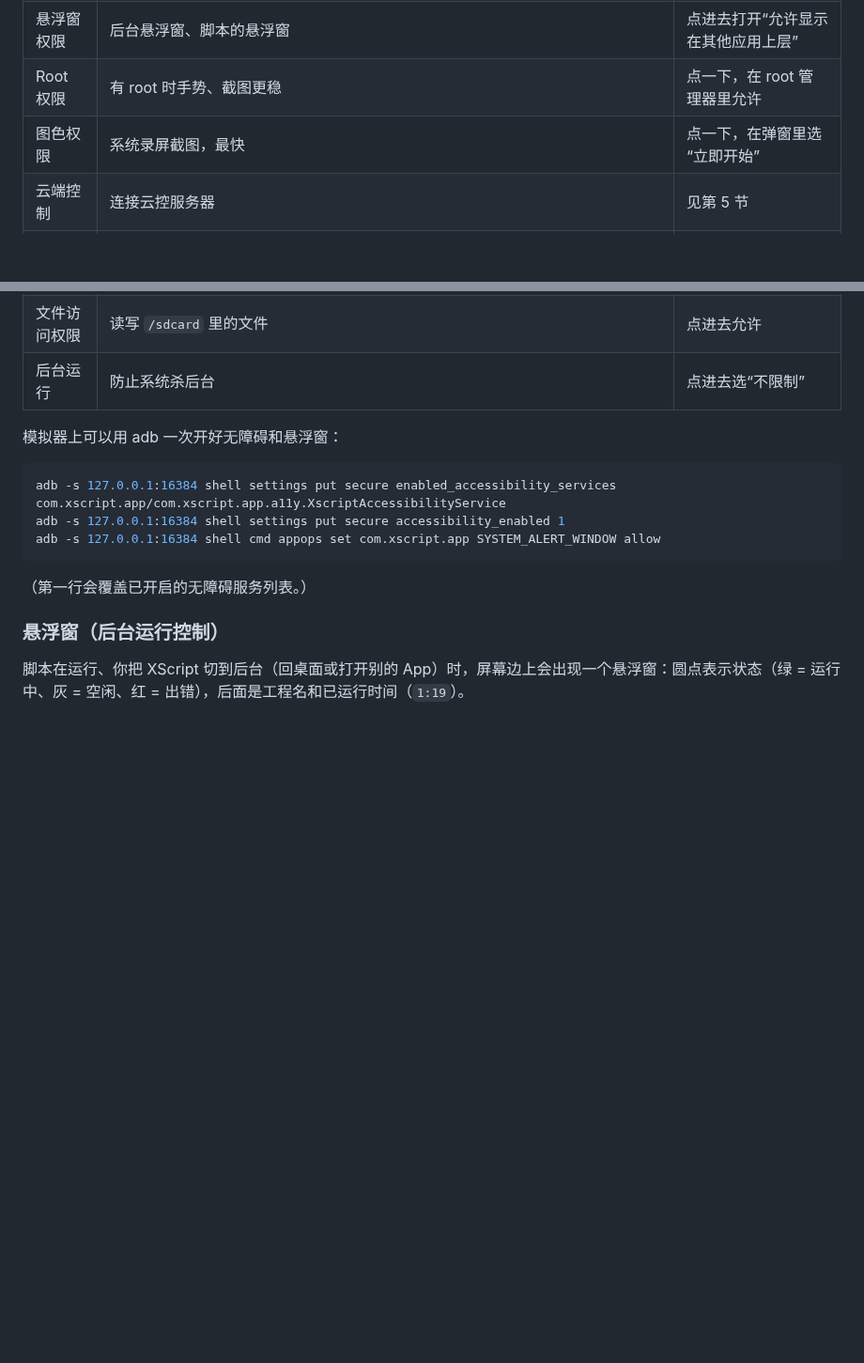
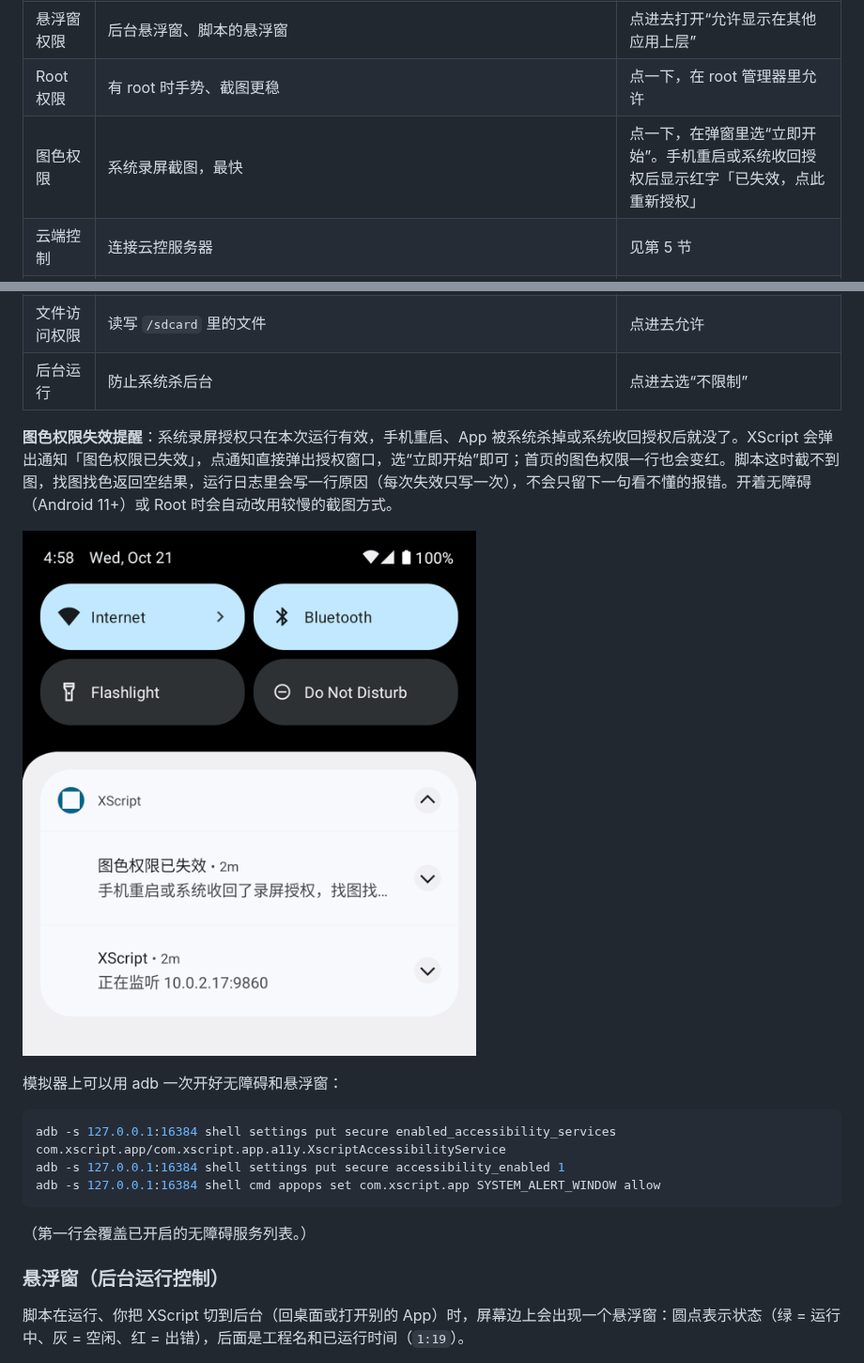
Before and after one commit to JackLuguibin/xscript, a Markdown page: docs/使用手册.md, 2 parts joined by grey strips. Shown at 94% size. GitHub-like rendering; pictures changed too: docs/images/phone-capture-lost.png (added); blank space fills up the shorter version.

Commit message:
docs: explain the lost screen recording notice

```diff
--- a/docs/使用手册.md
+++ b/docs/使用手册.md
@@ -43,13 +43,17 @@ adb -s 127.0.0.1:16384 install -r android/app/build/outputs/apk/debug/app-debug.
 | 悬浮窗显示 | 运行时显示 / 后台一直显示 / 已关闭 | 点一下选择，默认“运行时显示”；没授权时显示“需授权” |
 | 悬浮窗权限 | 后台悬浮窗、脚本的悬浮窗 | 点进去打开“允许显示在其他应用上层” |
 | Root 权限 | 有 root 时手势、截图更稳 | 点一下，在 root 管理器里允许 |
-| 图色权限 | 系统录屏截图，最快 | 点一下，在弹窗里选“立即开始” |
+| 图色权限 | 系统录屏截图，最快 | 点一下，在弹窗里选“立即开始”。手机重启或系统收回授权后显示红字「已失效，点此重新授权」 |
 | 云端控制 | 连接云控服务器 | 见第 5 节 |
 | 小程序列表 | 进入工程列表 | 见下文 |
 | 辅助权限管理 | **无障碍服务，必须开** | 点进去 → 已下载的应用 → XScript → 打开 |
 | 通知使用权 | 脚本监听通知时需要 | 点进去打开 XScript |
 | 文件访问权限 | 读写 `/sdcard` 里的文件 | 点进去允许 |
 | 后台运行 | 防止系统杀后台 | 点进去选“不限制” |
+
+**图色权限失效提醒**：系统录屏授权只在本次运行有效，手机重启、App 被系统杀掉或系统收回授权后就没了。XScript 会弹出通知「图色权限已失效」，点通知直接弹出授权窗口，选“立即开始”即可；首页的图色权限一行也会变红。脚本这时截不到图，找图找色返回空结果，运行日志里会写一行原因（每次失效只写一次），不会只留下一句看不懂的报错。开着无障碍（Android 11+）或 Root 时会自动改用较慢的截图方式。
+
+![通知栏里的「图色权限已失效」提醒，点一下重新授权](images/phone-capture-lost.png)
 
 模拟器上可以用 adb 一次开好无障碍和悬浮窗：
 
```
Also changed, not shown: docs/ARCHITECTURE.md (+1 -1 lines).
